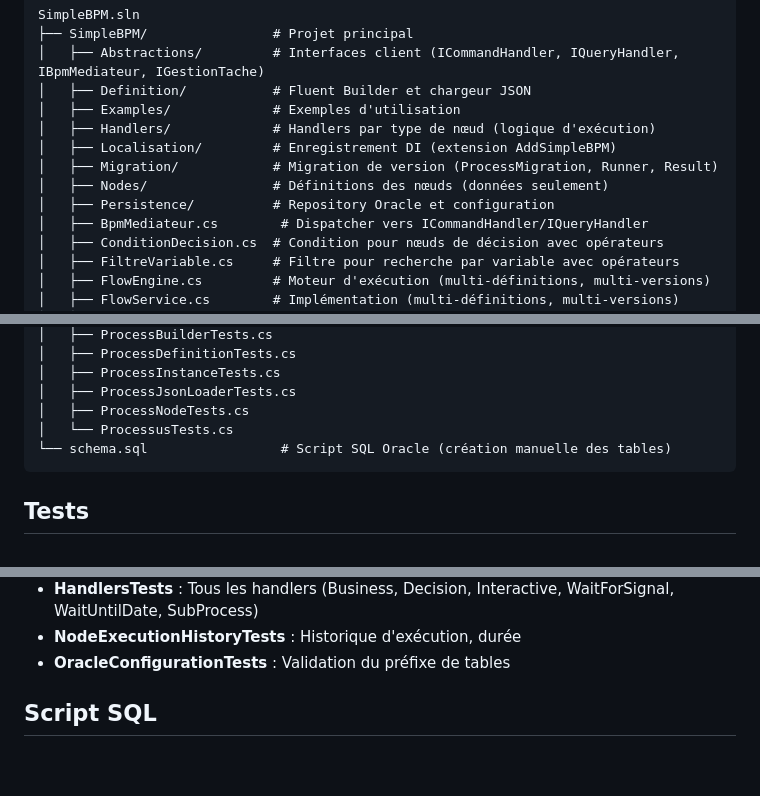
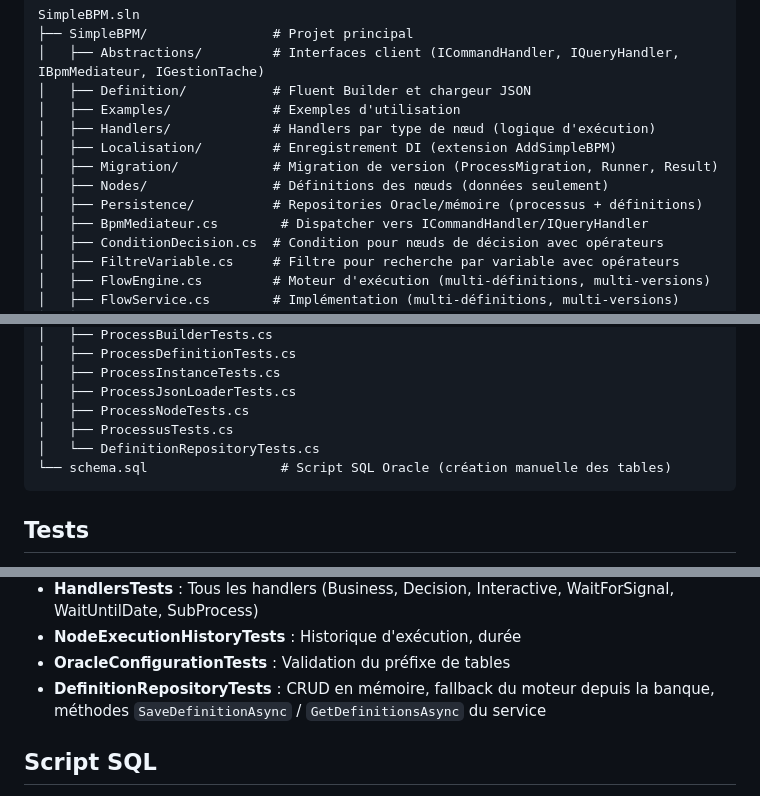
Before and after one commit to Luscar/Workflow, a Markdown page: README.md, 3 parts joined by grey strips. Rendered like a GitHub page; blank space fills up the shorter version.

````diff
--- a/README.md
+++ b/README.md
@@ -678,7 +729,7 @@ SimpleBPM.sln
 │   ├── Localisation/         # Enregistrement DI (extension AddSimpleBPM)
 │   ├── Migration/            # Migration de version (ProcessMigration, Runner, Result)
 │   ├── Nodes/                # Définitions des nœuds (données seulement)
-│   ├── Persistence/          # Repository Oracle et configuration
+│   ├── Persistence/          # Repositories Oracle/mémoire (processus + définitions)
 │   ├── BpmMediateur.cs        # Dispatcher vers ICommandHandler/IQueryHandler
 │   ├── ConditionDecision.cs  # Condition pour nœuds de décision avec opérateurs
 │   ├── FiltreVariable.cs     # Filtre pour recherche par variable avec opérateurs
@@ -706,7 +757,8 @@ SimpleBPM.sln
 │   ├── ProcessInstanceTests.cs
 │   ├── ProcessJsonLoaderTests.cs
 │   ├── ProcessNodeTests.cs
-│   └── ProcessusTests.cs
+│   ├── ProcessusTests.cs
+│   └── DefinitionRepositoryTests.cs
 └── schema.sql                 # Script SQL Oracle (création manuelle des tables)
 ```
 
@@ -726,6 +778,7 @@ Le projet `SimpleBPM.Tests` contient des tests unitaires xUnit couvrant l'ensemb
 - **HandlersTests** : Tous les handlers (Business, Decision, Interactive, WaitForSignal, WaitUntilDate, SubProcess)
 - **NodeExecutionHistoryTests** : Historique d'exécution, durée
 - **OracleConfigurationTests** : Validation du préfixe de tables
+- **DefinitionRepositoryTests** : CRUD en mémoire, fallback du moteur depuis la banque, méthodes `SaveDefinitionAsync` / `GetDefinitionsAsync` du service
 
 ## Script SQL
 
````
Also changed, not shown: other parts of README.md (+51 -0 lines), CHANGELOG.md (+8 -0 lines).
